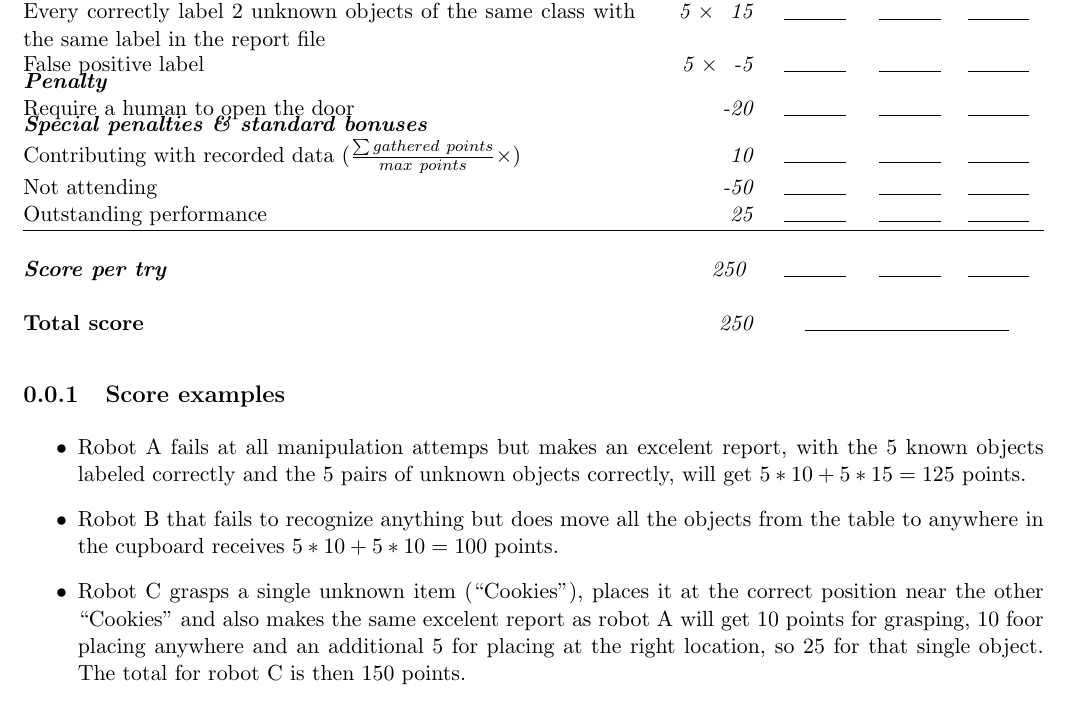
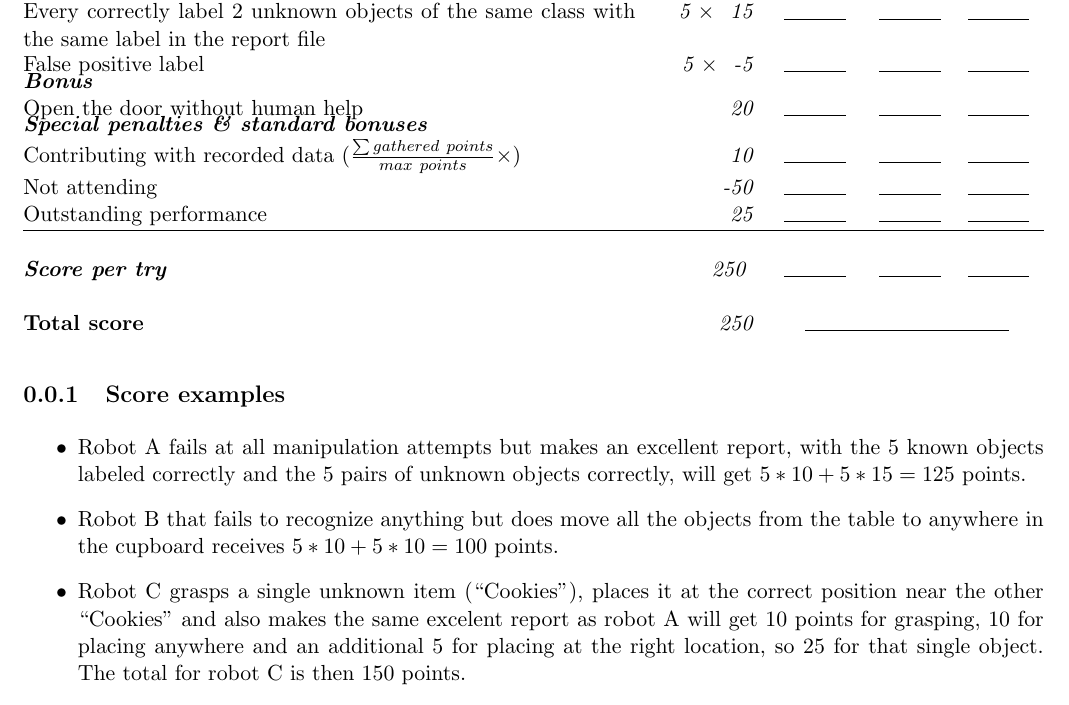
Before and after one commit to RoboCupAtHome/RuleBook, a LaTeX book (score_sheets.tex, which reads scoresheets/StoringGroceries.tex): part of page 5 of 15, cut so that both start at the same text. Compiled offline with pdfLaTeX.

Commit message:
Fix typos in Storing Groceries

```diff
--- a/scoresheets/StoringGroceries.tex
+++ b/scoresheets/StoringGroceries.tex
@@ -28,19 +28,19 @@ The maximum time for this test is 3 minutes.
 % 	\scoreitem[5]{40}{Place known object near known object of same class}
 % 	\scoreitem[5]{50}{Place unknown object near unknown object of same class}
 
-	\scoreheading{Penalty}
-	\scoreitem[1]{-20}{Require a human to open the door}  % Or make this a bonus, but then there is a time issue as opening the door takes time. I think a penalty provides a better incentive
+	\scoreheading{Bonus}
+	\scoreitem[1]{20}{Open the door without human help}  % Or make this a bonus, but then there is a time issue as opening the door takes time. I think a penalty provides a better incentive
 
 	\setTotalScore{250}
 \end{scorelist}
 
 \subsection{Score examples}
 \begin{itemize}
- \item Robot A fails at all manipulation attemps but makes an excelent report, with the 5 known objects labeled correctly and the 5 pairs of unknown objects correctly, will get
+ \item Robot A fails at all manipulation attempts but makes an excellent report, with the 5 known objects labeled correctly and the 5 pairs of unknown objects correctly, will get
 $5*10 + 5*15 = 125$ points.
  \item Robot B that fails to recognize anything but does move all the objects from the table to anywhere in the cupboard receives $5*10 + 5*10 = 100$ points.
  \item Robot C grasps a single unknown item (``Cookies''), places it at the correct position near the other ``Cookies'' and also makes the same excelent report as robot A will get
-10 points for grasping, 10 foor placing anywhere and an additional 5 for placing at the right location, so 25 for that single object.
+10 points for grasping, 10 for placing anywhere and an additional 5 for placing at the right location, so 25 for that single object.
 The  total for robot C is then 150 points.
 \end{itemize}
 
```
Also changed, not shown: 1 other file.
